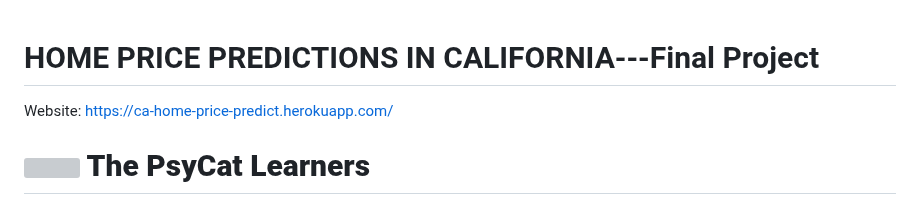
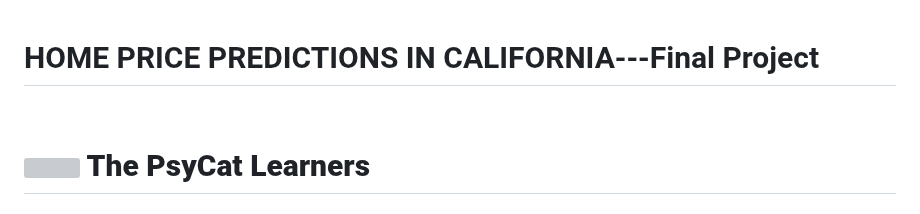
Before and after one commit to kfmatovic716/CA-HOME-PRICE-PREDICTIONS---Final-Project, a Markdown page: README.md, the part around the change. GitHub-like rendering; grey boxes are pictures that could not be loaded.

```diff
--- a/README.md
+++ b/README.md
@@ -1,6 +1,6 @@
 # HOME PRICE PREDICTIONS IN CALIFORNIA---Final Project
 
-Website: <a href="#">https://ca-home-price-predict.herokuapp.com/</a>
+
 <br>
 
 <p><h1><img src="/Dashboard/static/images/cat2.jpeg" width=50 height=50 align="middle"/><strong> The PsyCat Learners</strong><br><h3><emp> MEMBERS:  James Milne |  Katherine Matovic  |  Ellis Mok </emp></h3></h1></p>
```
